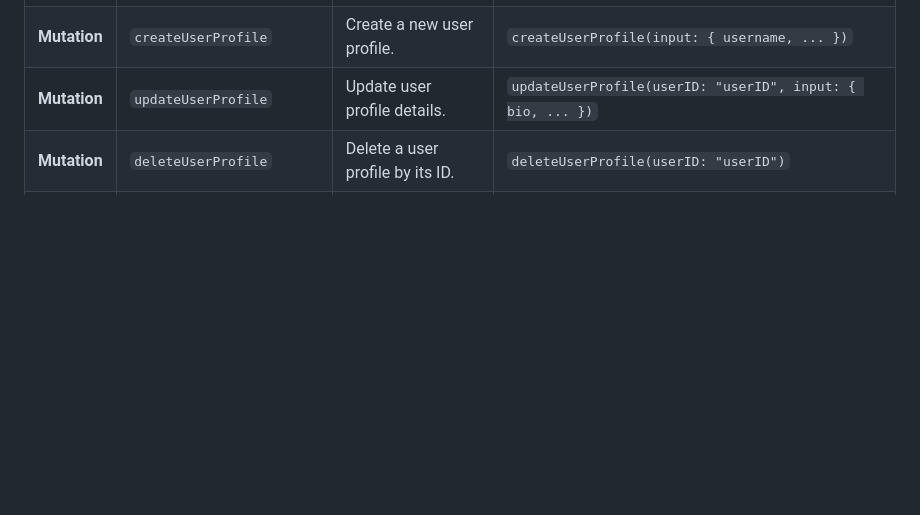
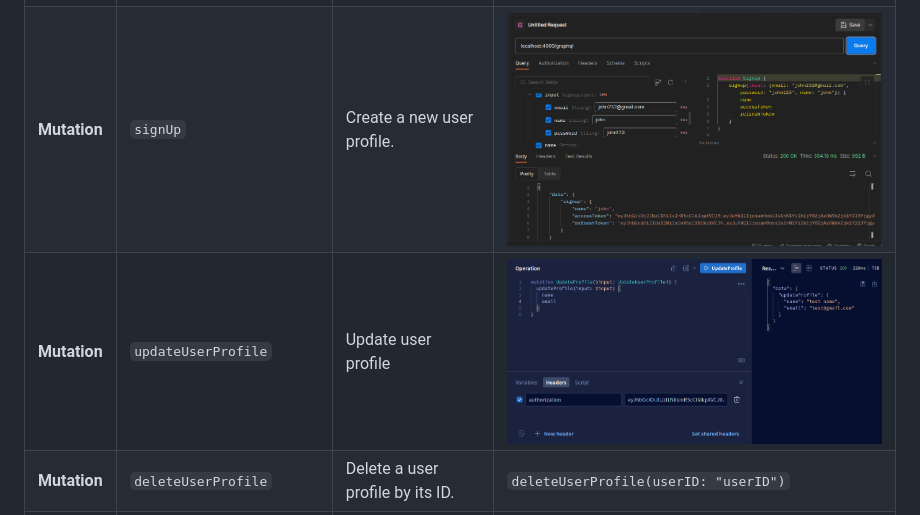
Before and after one commit to BaseMax/JobHuntTS, a Markdown page: README.md, the part around the change. GitHub-like rendering; pictures changed too: screenshots/updateUserProfile.png (added); blank space fills up the shorter version.

Commit message:
add : update user profile

```diff
--- a/README.md
+++ b/README.md
@@ -63,8 +63,8 @@ Open your browser and visit `http://localhost:3000` to access JobHunt.
 | **Mutation** | `withdrawApplication`     | Withdraw a job application by its ID.            | ![withdraw application](./screenshots/withdrawApplication.png)                         |
 | **Mutation** | `acceptApplication`       | Accept a job application for a job               | ![update job status](./screenshots/acceptApplication.png)                              |
 | **Mutation** | `rejectApplication`       | Reject a job application for a job.              | ![reject application](./screenshots/rejectApplication.png)                             |
-| **Mutation** | `createUserProfile`       | Create a new user profile.                       | `createUserProfile(input: { username, ... })`                                          |
-| **Mutation** | `updateUserProfile`       | Update user profile details.                     | `updateUserProfile(userID: "userID", input: { bio, ... })`                             |
+| **Mutation** | `signUp`                  | Create a new user profile.                       | ![sign up](./screenshots/signup.png)                                                   |
+| **Mutation** | `updateUserProfile`       | Update user profile                              | ![update user profile](./screenshots/updateUserProfile.png)                            |
 | **Mutation** | `deleteUserProfile`       | Delete a user profile by its ID.                 | `deleteUserProfile(userID: "userID")`                                                  |
 | **Query**    | `getCategories`           | Get a list of all available job categories.      | `getCategories { id, name }`                                                           |
 | **Query**    | `getUsers`                | Get a list of all registered users.              | `getUsers { id, username }`                                                            |
```
Also changed, not shown: 6 other files.
